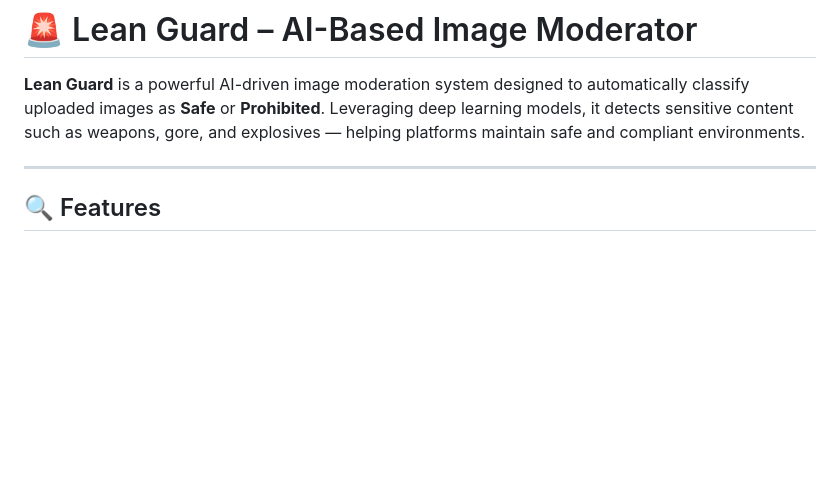
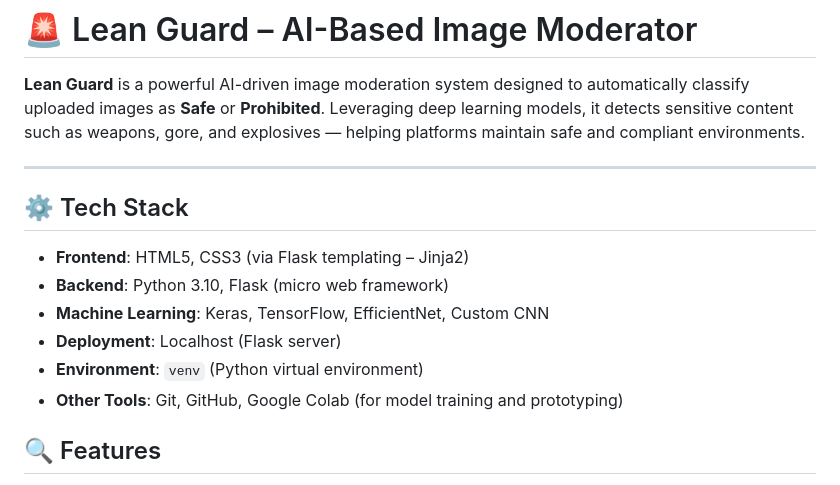
Before and after one commit to seemab24/Lean-Guard, a Markdown page: README.md, the part around the change. GitHub-like rendering; blank space fills up the shorter version.

```diff
--- a/README.md
+++ b/README.md
@@ -3,6 +3,14 @@
 **Lean Guard** is a powerful AI-driven image moderation system designed to automatically classify uploaded images as **Safe** or **Prohibited**. Leveraging deep learning models, it detects sensitive content such as weapons, gore, and explosives — helping platforms maintain safe and compliant environments.
 
 ---
+## ⚙️ Tech Stack
+
+- **Frontend**: HTML5, CSS3 (via Flask templating – Jinja2)
+- **Backend**: Python 3.10, Flask (micro web framework)
+- **Machine Learning**: Keras, TensorFlow, EfficientNet, Custom CNN
+- **Deployment**: Localhost (Flask server)
+- **Environment**: `venv` (Python virtual environment)
+- **Other Tools**: Git, GitHub, Google Colab (for model training and prototyping)
 
 ## 🔍 Features
 
```
